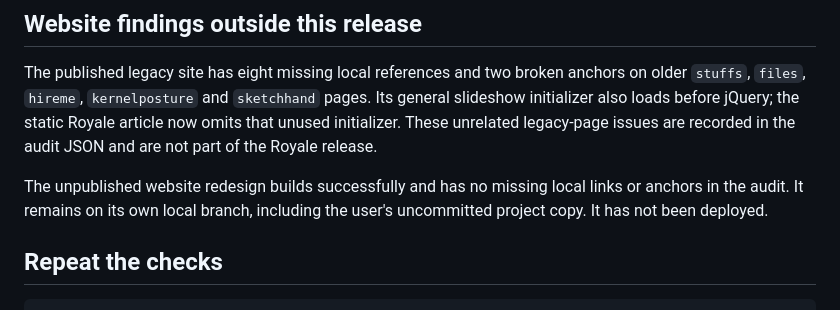
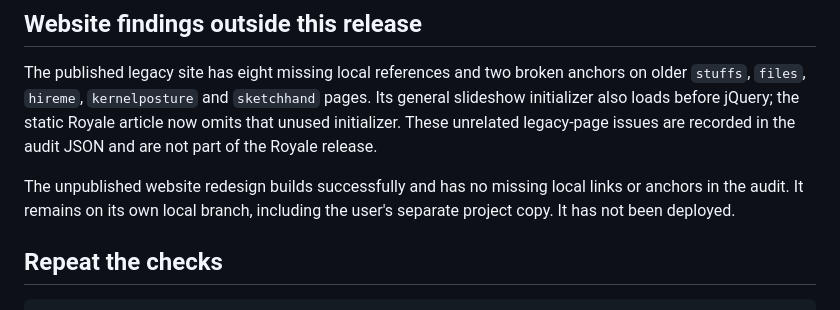
Before and after one commit to lucienzhu/3card-royale, a Markdown page: docs/releases/v1.0.0.md, the part around the change. Drawn GitHub-style.

Commit message:
Clarify preserved personal-site branch scope

```diff
--- a/docs/releases/v1.0.0.md
+++ b/docs/releases/v1.0.0.md
@@ -51,7 +51,7 @@ The published **1.1 ms p95** for the deployed NN is the recorded Mac Chrome, sin
 
 The published legacy site has eight missing local references and two broken anchors on older `stuffs`, `files`, `hireme`, `kernelposture` and `sketchhand` pages. Its general slideshow initializer also loads before jQuery; the static Royale article now omits that unused initializer. These unrelated legacy-page issues are recorded in the audit JSON and are not part of the Royale release.
 
-The unpublished website redesign builds successfully and has no missing local links or anchors in the audit. It remains on its own local branch, including the user's uncommitted project copy. It has not been deployed.
+The unpublished website redesign builds successfully and has no missing local links or anchors in the audit. It remains on its own local branch, including the user's separate project copy. It has not been deployed.
 
 ## Repeat the checks
 
```
